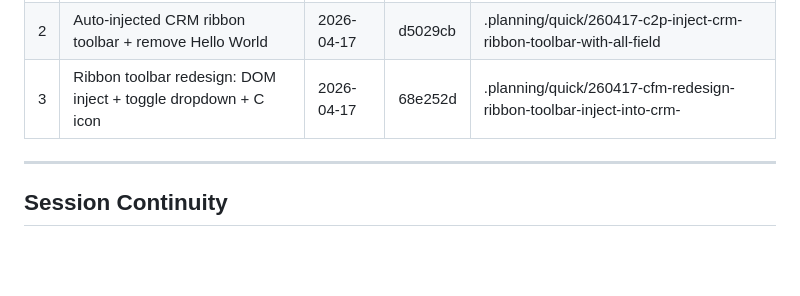
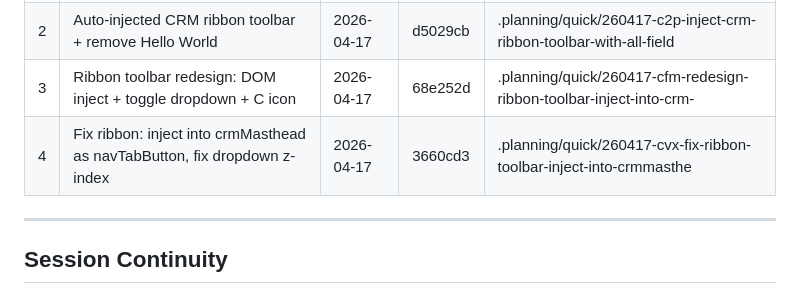
Before and after one commit to runembp/DynamicsCat, a Markdown page: .planning/STATE.md, the part around the change. Drawn GitHub-style; blank space fills up the shorter version.

Commit message:
docs: record quick task 260417-cvx crmMasthead injection fix
Co-authored-by: Copilot <223556219+Copilot@users.noreply.github.com>

```diff
--- a/.planning/STATE.md
+++ b/.planning/STATE.md
@@ -81,6 +81,7 @@ None.
 | 1 | Add Show Option Sets tool to extension popup | 2026-04-17 | 905c8fd | .planning/quick/260417-bgl-add-show-option-sets-tool-to-crm-chrome- |
 | 2 | Auto-injected CRM ribbon toolbar + remove Hello World | 2026-04-17 | d5029cb | .planning/quick/260417-c2p-inject-crm-ribbon-toolbar-with-all-field |
 | 3 | Ribbon toolbar redesign: DOM inject + toggle dropdown + C icon | 2026-04-17 | 68e252d | .planning/quick/260417-cfm-redesign-ribbon-toolbar-inject-into-crm- |
+| 4 | Fix ribbon: inject into crmMasthead as navTabButton, fix dropdown z-index | 2026-04-17 | 3660cd3 | .planning/quick/260417-cvx-fix-ribbon-toolbar-inject-into-crmmasthe |
 
 ---
 
```
